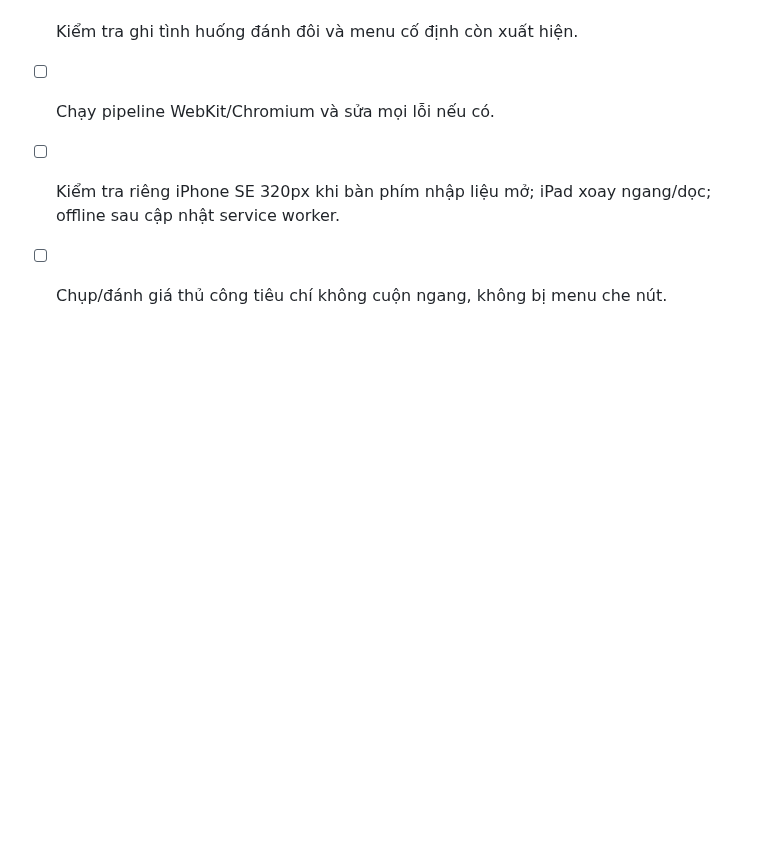
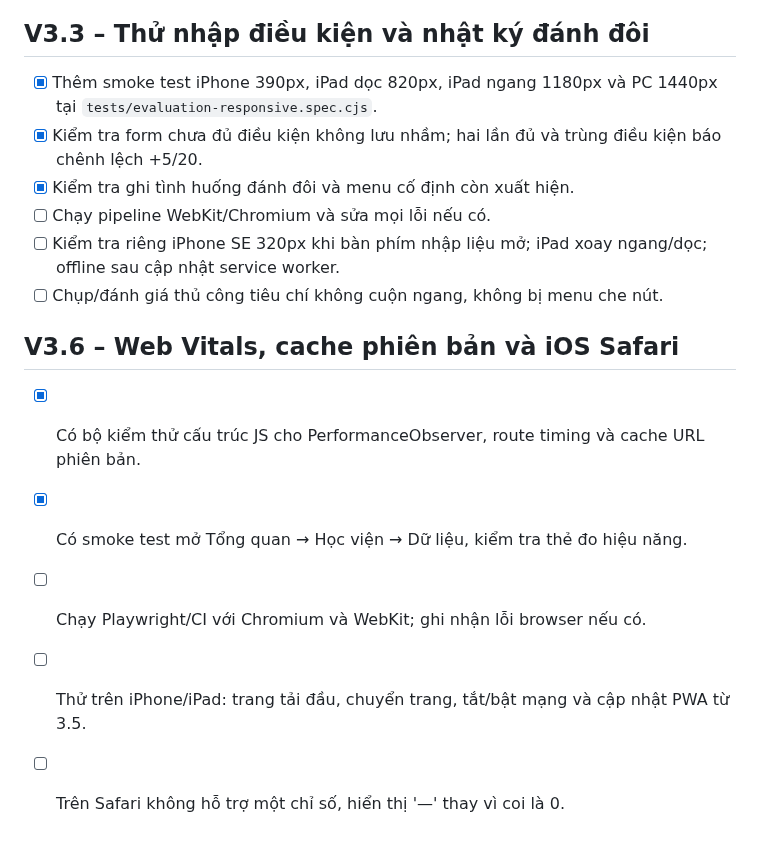
Before and after one commit to ndlong78/Pickleball, a Markdown page: RESPONSIVE_QA.md, the part around the change. Drawn GitHub-style; blank space fills up the shorter version.

Commit message:
docs(v3.6): document local Web Vitals, versioned assets and measured QA plan

```diff
--- a/RESPONSIVE_QA.md
+++ b/RESPONSIVE_QA.md
@@ -61,3 +61,11 @@ Mã nguồn responsive và bài test đã thêm vào repository; chưa có xác
 - [ ] Chạy pipeline WebKit/Chromium và sửa mọi lỗi nếu có.
 - [ ] Kiểm tra riêng iPhone SE 320px khi bàn phím nhập liệu mở; iPad xoay ngang/dọc; offline sau cập nhật service worker.
 - [ ] Chụp/đánh giá thủ công tiêu chí không cuộn ngang, không bị menu che nút.
+
+## V3.6 – Web Vitals, cache phiên bản và iOS Safari
+
+- [x] Có bộ kiểm thử cấu trúc JS cho PerformanceObserver, route timing và cache URL phiên bản.
+- [x] Có smoke test mở Tổng quan → Học viện → Dữ liệu, kiểm tra thẻ đo hiệu năng.
+- [ ] Chạy Playwright/CI với Chromium và WebKit; ghi nhận lỗi browser nếu có.
+- [ ] Thử trên iPhone/iPad: trang tải đầu, chuyển trang, tắt/bật mạng và cập nhật PWA từ 3.5.
+- [ ] Trên Safari không hỗ trợ một chỉ số, hiển thị '—' thay vì coi là 0.
```
